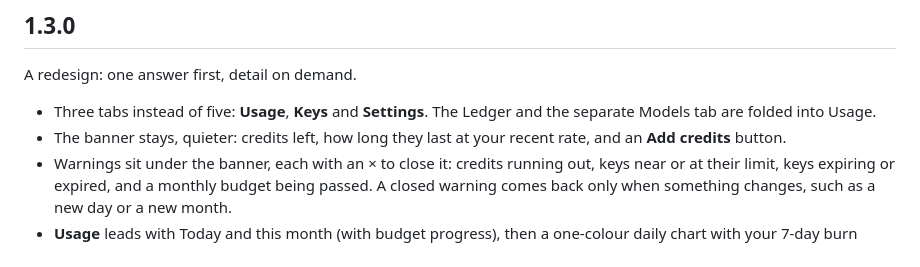
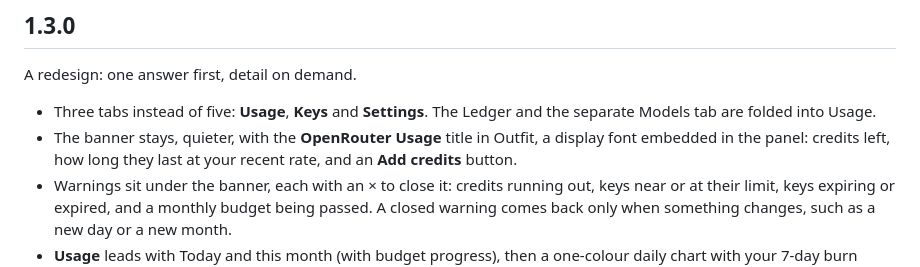
Before and after one commit to Lilykos/orca-openrouter-usage, a Markdown page: CHANGELOG.md, the part around the change. Rendered like a GitHub page.

```diff
--- a/CHANGELOG.md
+++ b/CHANGELOG.md
@@ -5,7 +5,7 @@
 A redesign: one answer first, detail on demand.
 
 - Three tabs instead of five: **Usage**, **Keys** and **Settings**. The Ledger and the separate Models tab are folded into Usage.
-- The banner stays, quieter: credits left, how long they last at your recent rate, and an **Add credits** button.
+- The banner stays, quieter, with the **OpenRouter Usage** title in Outfit, a display font embedded in the panel: credits left, how long they last at your recent rate, and an **Add credits** button.
 - Warnings sit under the banner, each with an × to close it: credits running out, keys near or at their limit, keys expiring or expired, and a monthly budget being passed. A closed warning comes back only when something changes, such as a new day or a new month.
 - **Usage** leads with Today and this month (with budget progress), then a one-colour daily chart with your 7-day burn drawn over the days it averages. Hover a bar to read that day's total; click it to select the day, and the Models list and Token mix switch to it.
 - Models sit in a fixed-height box that scrolls inside, with every model listed, so the page does not jump around. Click a model to open its details inline (requests, cost per request, change against the previous period, tokens, cache hit, cost per 1M tokens) and see its share in every bar.
```
Also changed, not shown: README.md (+4 -0 lines), images/screenshot-keys.png, images/screenshot-ledger.png, images/screenshot-models.png, images/screenshot-overview.png, 3 other files.
